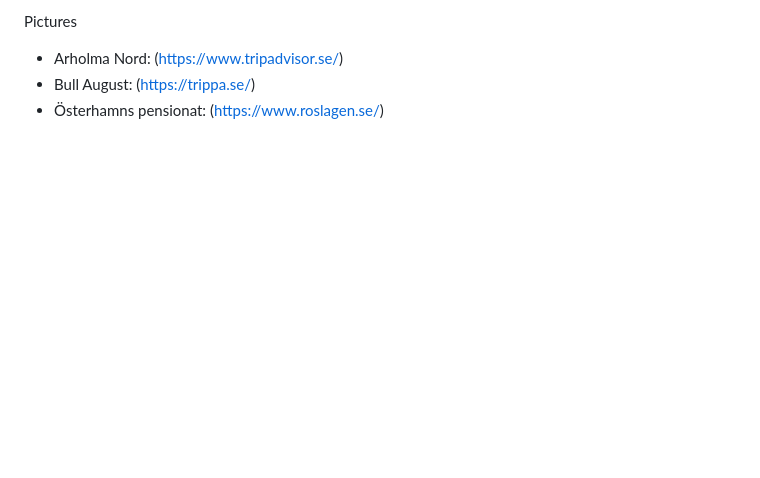
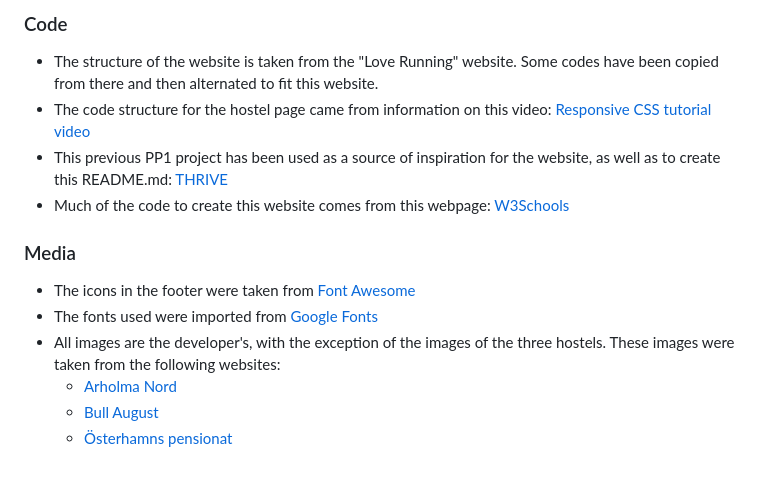
Before and after one commit to merin86/arholma, a Markdown page: README.md, the part around the change printed below. Drawn GitHub-style; blank space fills up the shorter version.

```diff
--- a/README.md
+++ b/README.md
@@ -119,5 +146,14 @@ Arholma is an island in Stockholm archipelago. This website provides brief infor
 
-Pictures
-* Arholma Nord: (https://www.tripadvisor.se/)
-* Bull August: (https://trippa.se/)
-* Österhamns pensionat: (https://www.roslagen.se/)
+### Code
+- The structure of the website is taken from the "Love Running" website. Some codes have been copied from there and then alternated to fit this website.
+- The code structure for the hostel page came from information on this video: [Responsive CSS tutorial video](https://www.youtube.com/watch?v=9FNNkzPBFcE)
+- This previous PP1 project has been used as a source of inspiration for the website, as well as to create this README.md: [THRIVE](https://elainebroche-dev.github.io/ms1-thrive/)
+- Much of the code to create this website comes from this webpage: [W3Schools](https://www.w3schools.com/)
+
+### Media
+- The icons in the footer were taken from [Font Awesome](https://fontawesome.com/)
+- The fonts used were imported from [Google Fonts](https://fonts.google.com/)
+- All images are the developer's, with the exception of the images of the three hostels. These images were taken from the following websites:
+    - [Arholma Nord](https://www.tripadvisor.se/)
+    - [Bull August](https://trippa.se/)
+    - [Österhamns pensionat](https://www.roslagen.se/)
```
Also changed, not shown: other parts of README.md (+28 -1 lines), documentation/supp-images/css-validation.jpg (added), documentation/supp-images/lighthouse.jpg (added), documentation/supp-images/validation2.jpg (added), documentation/supp-images/validation3.jpg (added).
